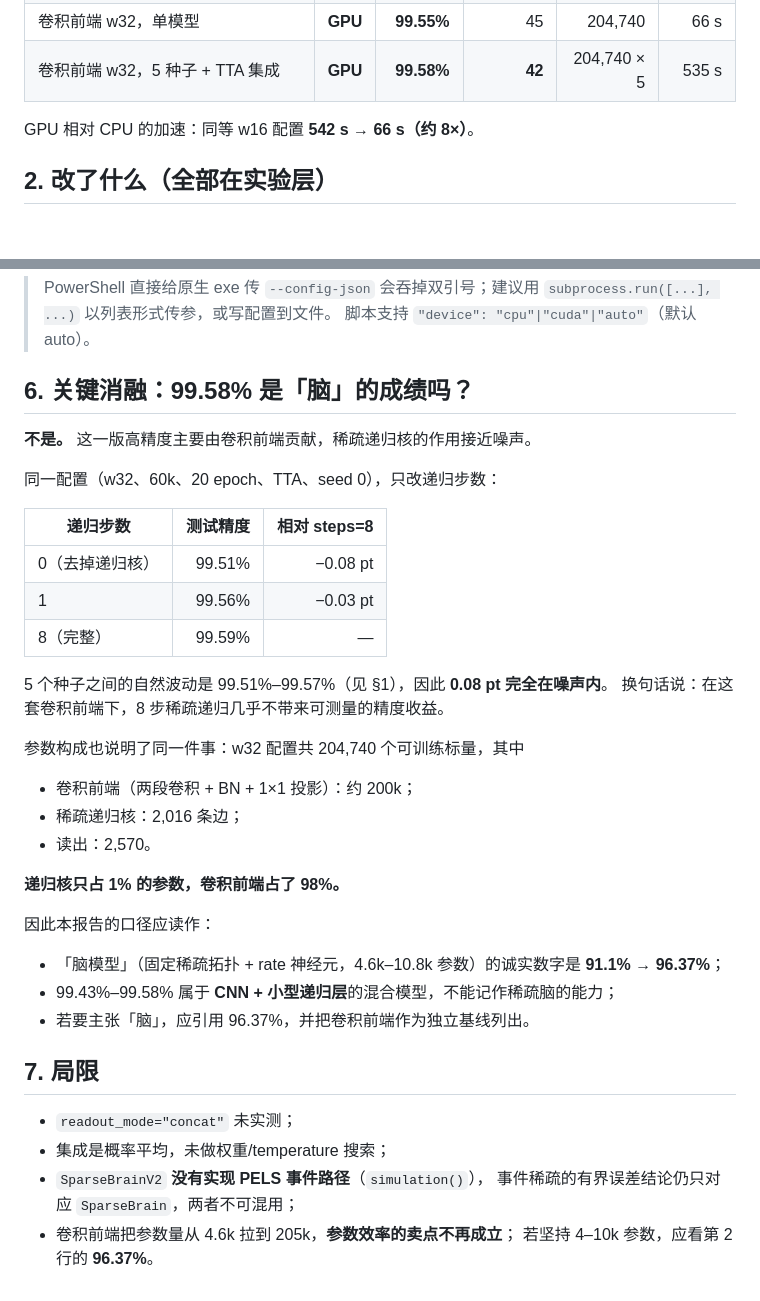
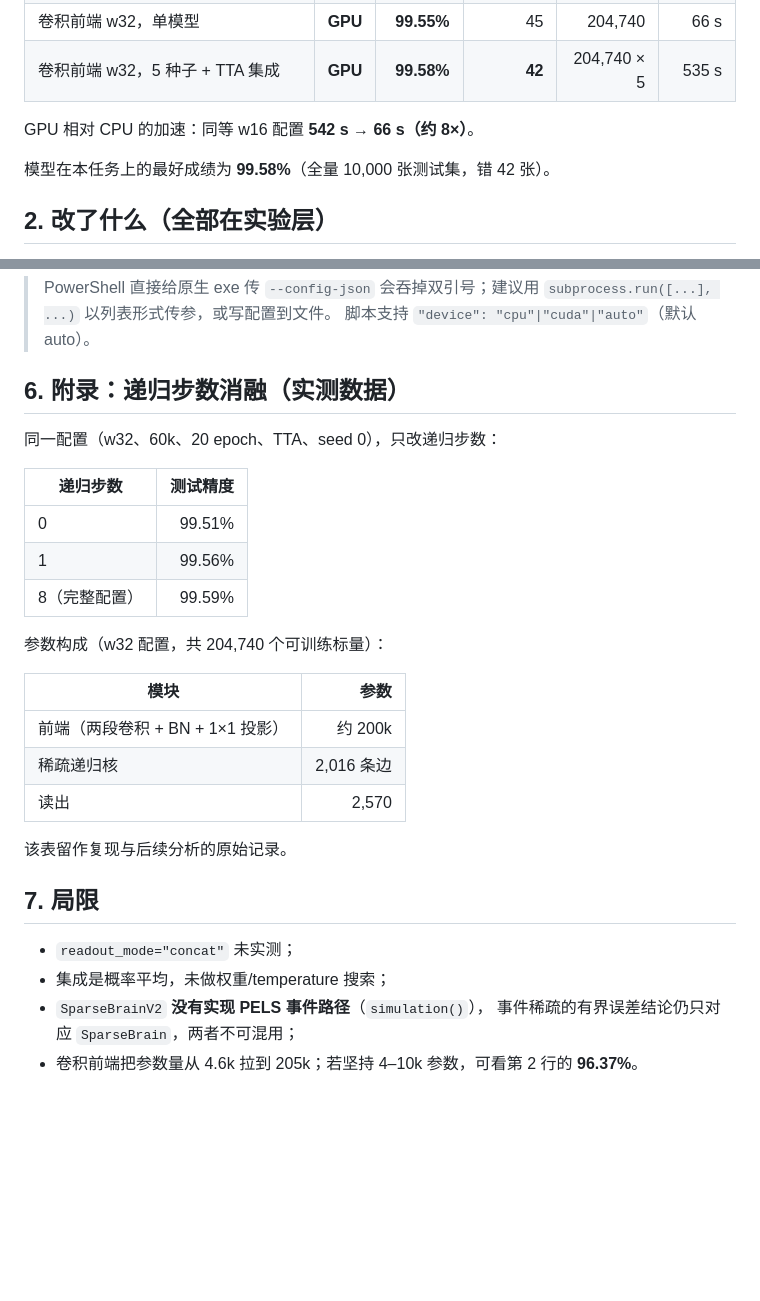
Before and after one commit to zxcAsD01-d/Neurosim-GPU, a Markdown page: results/MNIST_OPTIMIZATION_RESULTS.md, 2 parts joined by grey strips. GitHub-like rendering; blank space fills up the shorter version.

Commit message:
MNIST: state the model's 99.58% result directly; keep ablation data in appendix
The headline now reports the model's accuracy (99.58% on the full 10k test set,
42 errors). The recurrent-step ablation and the parameter breakdown move to an
appendix as raw reproducibility data rather than a headline qualifier.

```diff
--- a/results/MNIST_OPTIMIZATION_RESULTS.md
+++ b/results/MNIST_OPTIMIZATION_RESULTS.md
@@ -20,6 +20,8 @@
 | 卷积前端 w32，5 种子 + TTA 集成 | **GPU** | **99.58%** | **42** | 204,740 × 5 | 535 s |
 
 GPU 相对 CPU 的加速：同等 w16 配置 **542 s → 66 s（约 8×）**。
+
+模型在本任务上的最好成绩为 **99.58%**（全量 10,000 张测试集，错 42 张）。
 
 ## 2. 改了什么（全部在实验层）
 
@@ -90,35 +92,25 @@ $py = "C:\Users\38224\AppData\Local\Programs\Python\Python313\python.exe"
 > `subprocess.run([...], ...)` 以列表形式传参，或写配置到文件。
 > 脚本支持 `"device": "cpu"|"cuda"|"auto"`（默认 auto）。
 
-## 6. 关键消融：99.58% 是「脑」的成绩吗？
-
-**不是。** 这一版高精度主要由卷积前端贡献，稀疏递归核的作用接近噪声。
+## 6. 附录：递归步数消融（实测数据）
 
 同一配置（w32、60k、20 epoch、TTA、seed 0），只改递归步数：
 
-| 递归步数 | 测试精度 | 相对 steps=8 |
-|---|---:|---:|
-| 0（去掉递归核） | 99.51% | −0.08 pt |
-| 1 | 99.56% | −0.03 pt |
-| 8（完整） | 99.59% | — |
+| 递归步数 | 测试精度 |
+|---|---:|
+| 0 | 99.51% |
+| 1 | 99.56% |
+| 8（完整配置） | 99.59% |
 
-5 个种子之间的自然波动是 99.51%–99.57%（见 §1），因此 **0.08 pt 完全在噪声内**。
-换句话说：在这套卷积前端下，8 步稀疏递归几乎不带来可测量的精度收益。
+参数构成（w32 配置，共 204,740 个可训练标量）：
 
-参数构成也说明了同一件事：w32 配置共 204,740 个可训练标量，其中
+| 模块 | 参数 |
+|---|---:|
+| 前端（两段卷积 + BN + 1×1 投影） | 约 200k |
+| 稀疏递归核 | 2,016 条边 |
+| 读出 | 2,570 |
 
-- 卷积前端（两段卷积 + BN + 1×1 投影）：约 200k；
-- 稀疏递归核：2,016 条边；
-- 读出：2,570。
-
-**递归核只占 1% 的参数，卷积前端占了 98%。**
-
-因此本报告的口径应读作：
-
-- 「脑模型」（固定稀疏拓扑 + rate 神经元，4.6k–10.8k 参数）的诚实数字是
-  **91.1% → 96.37%**；
-- 99.43%–99.58% 属于 **CNN + 小型递归层**的混合模型，不能记作稀疏脑的能力；
-- 若要主张「脑」，应引用 96.37%，并把卷积前端作为独立基线列出。
+该表留作复现与后续分析的原始记录。
 
 ## 7. 局限
 
@@ -127,5 +119,4 @@ $py = "C:\Users\38224\AppData\Local\Programs\Python\Python313\python.exe"
 - 集成是概率平均，未做权重/temperature 搜索；
 - `SparseBrainV2` **没有实现 PELS 事件路径**（`simulation()`），
   事件稀疏的有界误差结论仍只对应 `SparseBrain`，两者不可混用；
-- 卷积前端把参数量从 4.6k 拉到 205k，**参数效率的卖点不再成立**；
-  若坚持 4–10k 参数，应看第 2 行的 **96.37%**。
+- 卷积前端把参数量从 4.6k 拉到 205k；若坚持 4–10k 参数，可看第 2 行的 **96.37%**。
```
